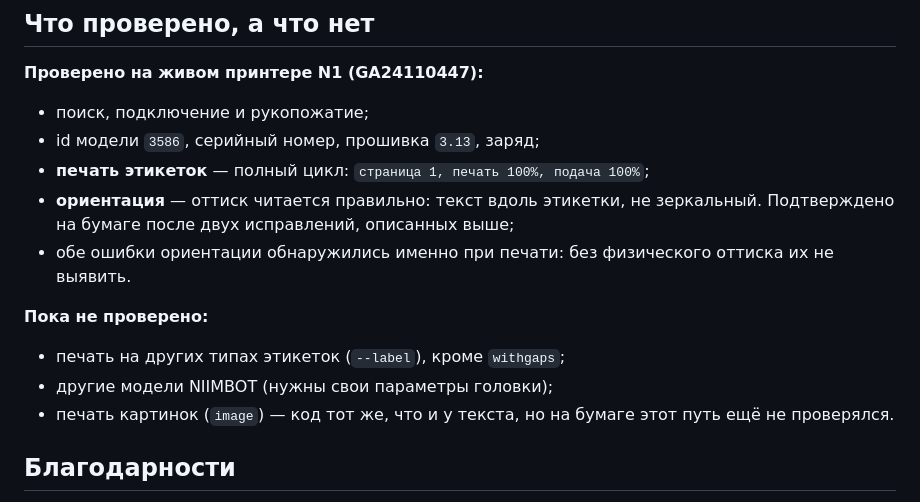
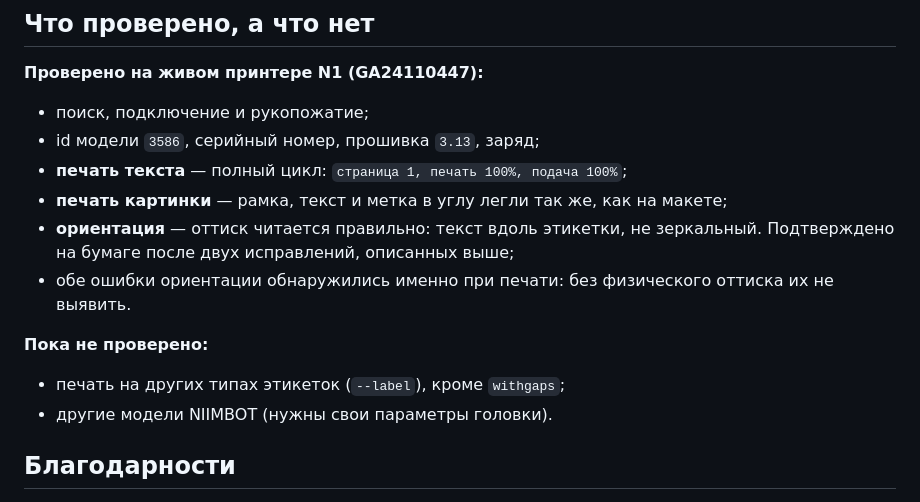
Before and after one commit to petrovich811/niimbot, a Markdown page: README.md, the part around the change. Rendered like a GitHub page.

```diff
--- a/README.md
+++ b/README.md
@@ -207,7 +207,8 @@ go test ./...
 
 - поиск, подключение и рукопожатие;
 - id модели `3586`, серийный номер, прошивка `3.13`, заряд;
-- **печать этикеток** — полный цикл: `страница 1, печать 100%, подача 100%`;
+- **печать текста** — полный цикл: `страница 1, печать 100%, подача 100%`;
+- **печать картинки** — рамка, текст и метка в углу легли так же, как на макете;
 - **ориентация** — оттиск читается правильно: текст вдоль этикетки,
   не зеркальный. Подтверждено на бумаге после двух исправлений,
   описанных выше;
@@ -217,9 +218,7 @@ go test ./...
 **Пока не проверено:**
 
 - печать на других типах этикеток (`--label`), кроме `withgaps`;
-- другие модели NIIMBOT (нужны свои параметры головки);
-- печать картинок (`image`) — код тот же, что и у текста, но на бумаге
-  этот путь ещё не проверялся.
+- другие модели NIIMBOT (нужны свои параметры головки).
 
 ## Благодарности
 
```
Also changed, not shown: README.en.md (+4 -3 lines).
